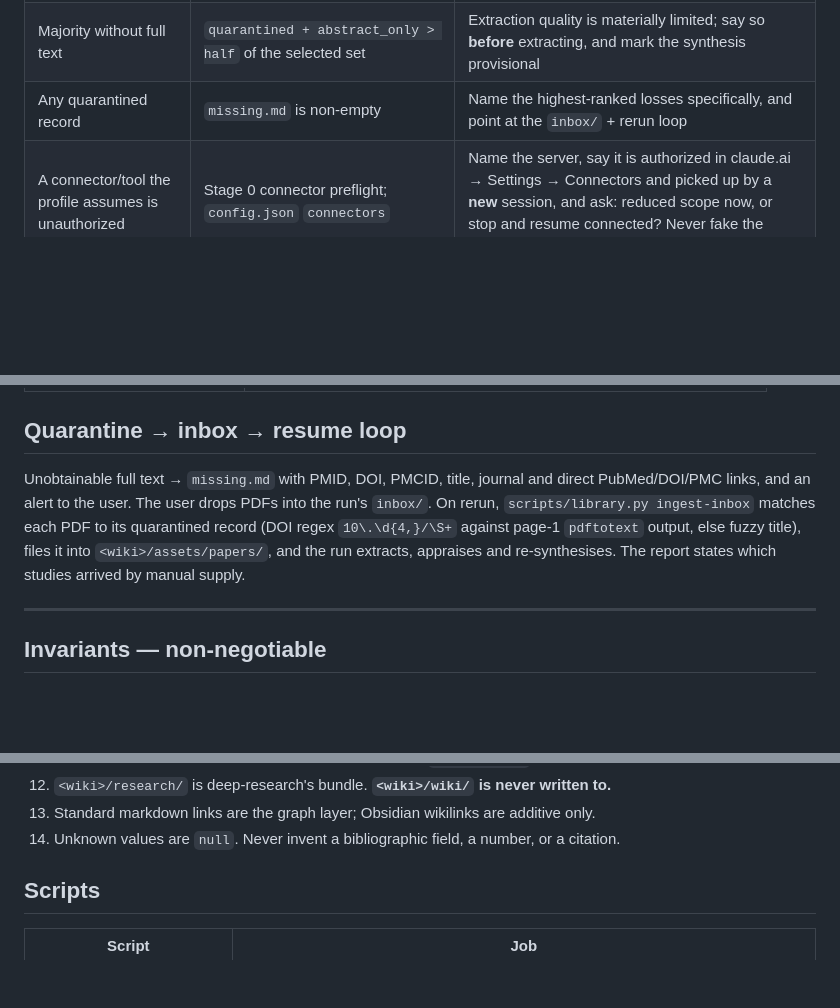
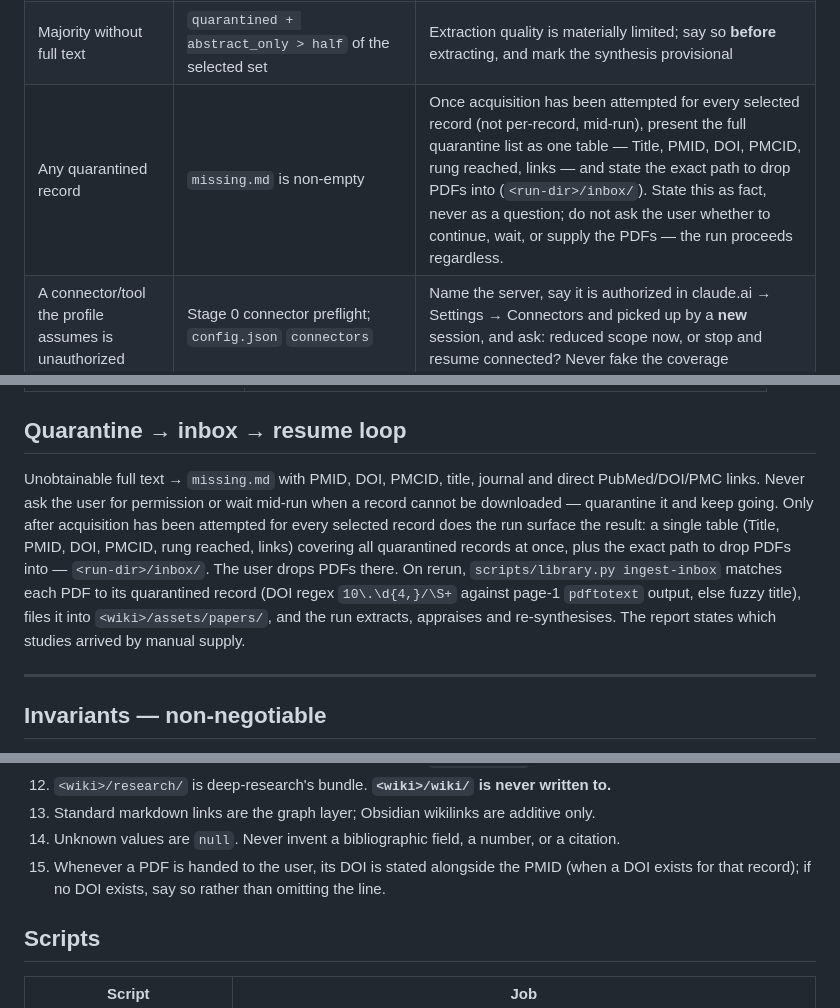
Before and after one commit to christineecker/deep-research, a Markdown page: SKILL.md, 3 parts joined by grey strips. GitHub-like rendering; blank space fills up the shorter version.

Commit message:
docs: never ask user on unobtainable PDFs, batch quarantine into one table
Quarantine now waits until acquisition has been attempted for every
selected record, then surfaces a single table (Title/PMID/DOI/PMCID/
rung/links) with the inbox/ drop path, instead of asking or alerting
per record. Also requires DOI alongside PMID whenever a PDF is handed
to the user.

Co-Authored-By: Claude Sonnet 5 <noreply@anthropic.com>
Claude-Session: https://claude.ai/code/session_01TdLqtuFYV1g632oV7XtYwq

```diff
--- a/SKILL.md
+++ b/SKILL.md
@@ -304,7 +304,7 @@ the end.
 |---|---|---|
 | Ladder rung 1 unreachable | `acquire` reports `needs_mcp > 0` and no PubMed MCP tool is in your tool list | Rung 1 cannot run this session; the best source for paywalled records is unavailable. Resolve each task `--status unavailable` rather than leaving it pending, and say the shortfall is partly infrastructure, not only paywalls |
 | Majority without full text | `quarantined + abstract_only > half` of the selected set | Extraction quality is materially limited; say so **before** extracting, and mark the synthesis provisional |
-| Any quarantined record | `missing.md` is non-empty | Name the highest-ranked losses specifically, and point at the `inbox/` + rerun loop |
+| Any quarantined record | `missing.md` is non-empty | Once acquisition has been attempted for every selected record (not per-record, mid-run), present the full quarantine list as one table — Title, PMID, DOI, PMCID, rung reached, links — and state the exact path to drop PDFs into (`<run-dir>/inbox/`). State this as fact, never as a question; do not ask the user whether to continue, wait, or supply the PDFs — the run proceeds regardless. |
 | A connector/tool the profile assumes is unauthorized | Stage 0 connector preflight; `config.json` `connectors` | Name the server, say it is authorized in claude.ai → Settings → Connectors and picked up by a **new** session, and ask: reduced scope now, or stop and resume connected? Never fake the coverage |
 | A script crashes or a check cannot run | non-zero exit, traceback | Quote the actual error. Do not paraphrase a traceback into "some issues" |
 | A budget is hit | `max_articles`, `max_fulltext_failures`, `max_wall_time` | Say which budget, what it cut, and what the run would look like without it |
@@ -332,11 +332,15 @@ Two rules that override any instinct to keep the run looking clean:
 ## Quarantine → inbox → resume loop
 
 Unobtainable full text → `missing.md` with PMID, DOI, PMCID, title, journal and direct
-PubMed/DOI/PMC links, and an alert to the user. The user drops PDFs into the run's `inbox/`.
-On rerun, `scripts/library.py ingest-inbox` matches each PDF to its quarantined record (DOI
-regex `10\.\d{4,}/\S+` against page-1 `pdftotext` output, else fuzzy title), files it into
-`<wiki>/assets/papers/`, and the run extracts, appraises and re-synthesises. The report states
-which studies arrived by manual supply.
+PubMed/DOI/PMC links. Never ask the user for permission or wait mid-run when a record cannot
+be downloaded — quarantine it and keep going. Only after acquisition has been attempted for
+every selected record does the run surface the result: a single table (Title, PMID, DOI,
+PMCID, rung reached, links) covering all quarantined records at once, plus the exact path to
+drop PDFs into — `<run-dir>/inbox/`. The user drops PDFs there. On rerun, `scripts/library.py
+ingest-inbox` matches each PDF to its quarantined record (DOI regex `10\.\d{4,}/\S+` against
+page-1 `pdftotext` output, else fuzzy title), files it into `<wiki>/assets/papers/`, and the
+run extracts, appraises and re-synthesises. The report states which studies arrived by manual
+supply.
 
 ---
 
@@ -362,6 +366,8 @@ which studies arrived by manual supply.
 12. `<wiki>/research/` is deep-research's bundle. **`<wiki>/wiki/` is never written to.**
 13. Standard markdown links are the graph layer; Obsidian wikilinks are additive only.
 14. Unknown values are `null`. Never invent a bibliographic field, a number, or a citation.
+15. Whenever a PDF is handed to the user, its DOI is stated alongside the PMID (when a DOI
+    exists for that record); if no DOI exists, say so rather than omitting the line.
 
 ## Scripts
 
```
Also changed, not shown: references/acquisition.md (+9 -1 lines).
